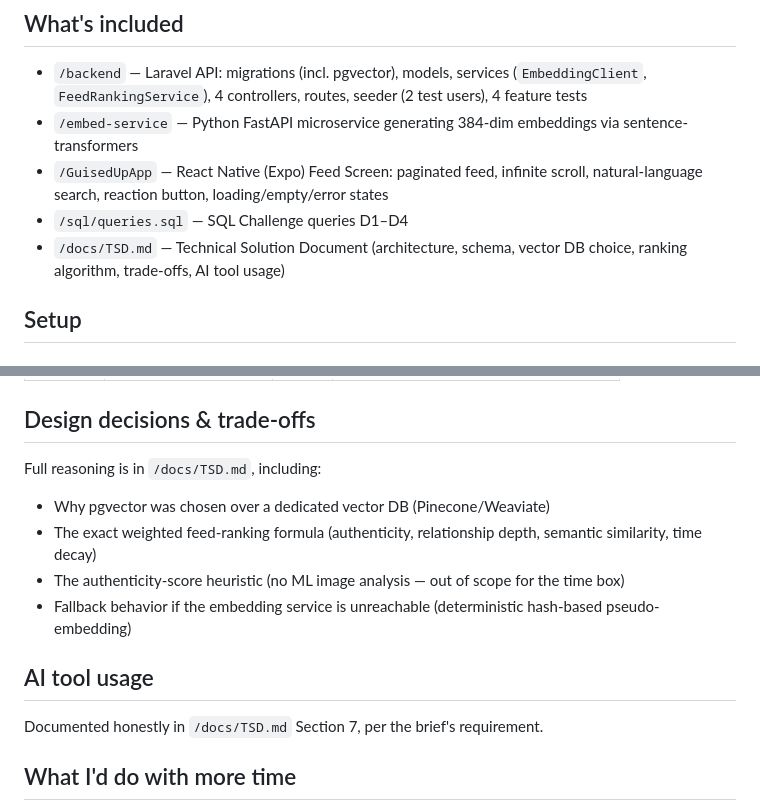
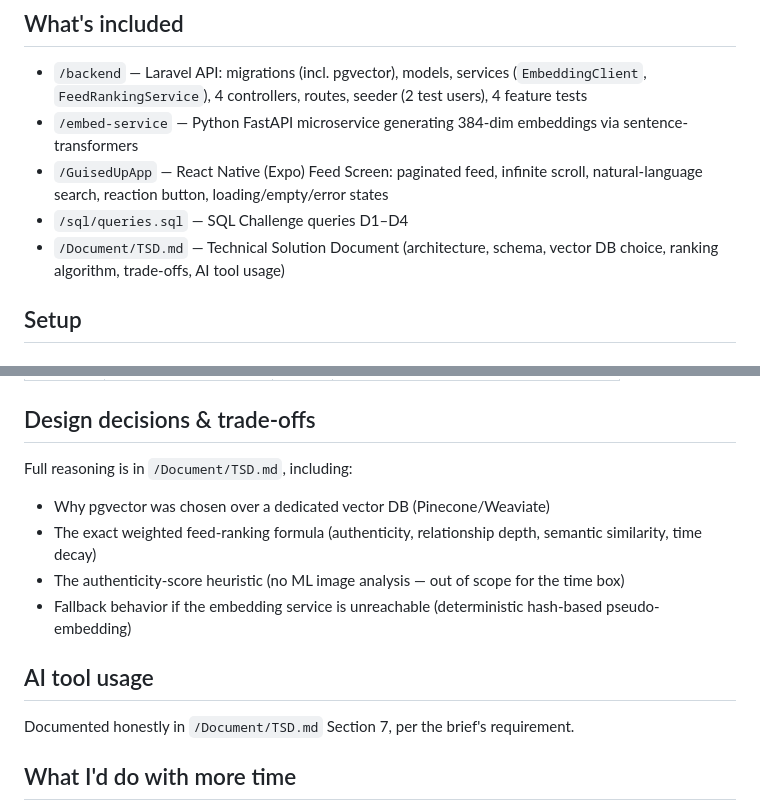
Before and after one commit to AtulKumarGiri/Guised-Up-Assignment-Atul-Kumar-Giri, a Markdown page: README.md, 2 parts joined by grey strips. Rendered like a GitHub page.

Commit message:
Fix file paths in README for TSD document
Updated file paths in README to reflect new directory structure.

```diff
--- a/README.md
+++ b/README.md
@@ -8,7 +8,7 @@
 - `/embed-service` — Python FastAPI microservice generating 384-dim embeddings via sentence-transformers
 - `/GuisedUpApp` — React Native (Expo) Feed Screen: paginated feed, infinite scroll, natural-language search, reaction button, loading/empty/error states
 - `/sql/queries.sql` — SQL Challenge queries D1–D4
-- `/docs/TSD.md` — Technical Solution Document (architecture, schema, vector DB choice, ranking algorithm, trade-offs, AI tool usage)
+- `/Document/TSD.md` — Technical Solution Document (architecture, schema, vector DB choice, ranking algorithm, trade-offs, AI tool usage)
 
 ## Setup
 
@@ -80,7 +80,7 @@ The app auto-logs in as Alice on launch (see `App.js` / `src/app/index.tsx`) —
 
 ## Design decisions & trade-offs
 
-Full reasoning is in `/docs/TSD.md`, including:
+Full reasoning is in `/Document/TSD.md`, including:
 - Why pgvector was chosen over a dedicated vector DB (Pinecone/Weaviate)
 - The exact weighted feed-ranking formula (authenticity, relationship depth, semantic similarity, time decay)
 - The authenticity-score heuristic (no ML image analysis — out of scope for the time box)
@@ -88,7 +88,7 @@ Full reasoning is in `/docs/TSD.md`, including:
 
 ## AI tool usage
 
-Documented honestly in `/docs/TSD.md` Section 7, per the brief's requirement.
+Documented honestly in `/Document/TSD.md` Section 7, per the brief's requirement.
 
 ## What I'd do with more time
 
```
